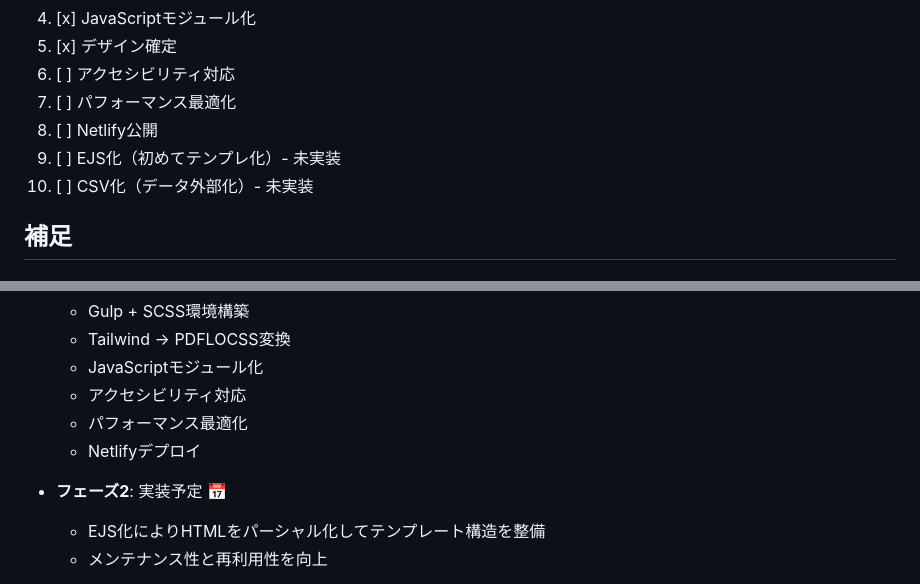
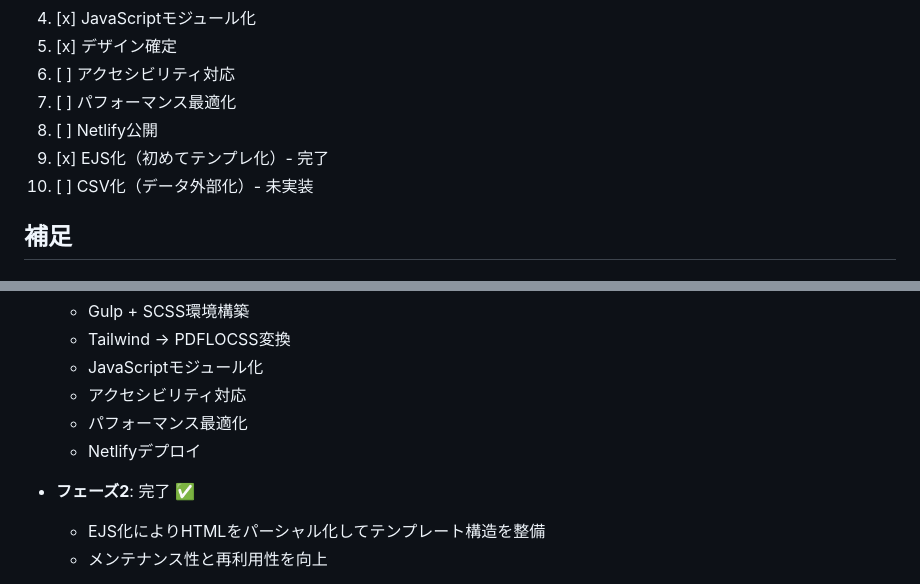
Before and after one commit to tkhsykk/tkhsykk__devfolio, a Markdown page: notes/gulp-scss-ejs-csv.plan.md, 2 parts joined by grey strips. Drawn GitHub-style.

```diff
--- a/notes/gulp-scss-ejs-csv.plan.md
+++ b/notes/gulp-scss-ejs-csv.plan.md
@@ -280,7 +294,7 @@ const data = parsed.data.slice(1); // 1行目（説明行）をスキップ
 6. [ ] アクセシビリティ対応
 7. [ ] パフォーマンス最適化
 8. [ ] Netlify公開
-9. [ ] EJS化（初めてテンプレ化）- 未実装
+9. [x] EJS化（初めてテンプレ化）- 完了
 10. [ ] CSV化（データ外部化）- 未実装
 
 ## 補足
@@ -295,7 +309,7 @@ const data = parsed.data.slice(1); // 1行目（説明行）をスキップ
   - パフォーマンス最適化
   - Netlifyデプロイ
 
-- **フェーズ2**: 実装予定 📅
+- **フェーズ2**: 完了 ✅
   - EJS化によりHTMLをパーシャル化してテンプレート構造を整備
   - メンテナンス性と再利用性を向上
 
```
Also changed, not shown: other parts of notes/gulp-scss-ejs-csv.plan.md (+32 -18 lines).
